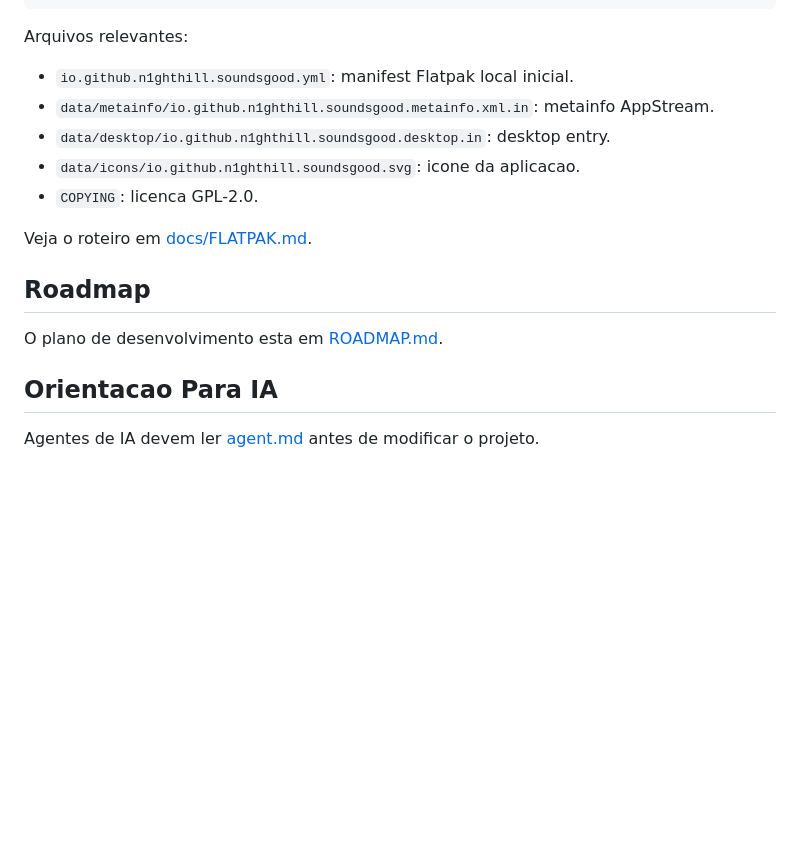
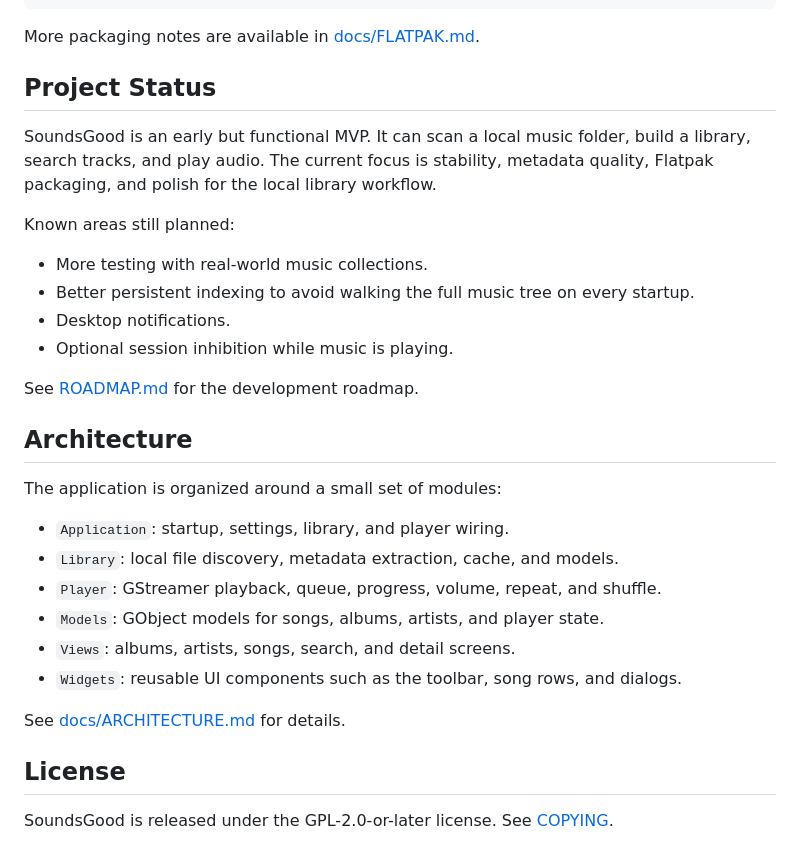
Before and after one commit to N1ghthill/soundsgood, a Markdown page: README.md, the part around one of its changes. GitHub-like rendering; blank space fills up the shorter version.

````diff
--- a/README.md
+++ b/README.md
@@ -130,20 +111,38 @@ flatpak install --user ./SoundsGood-0.1.1-x86_64.flatpak
 flatpak run io.github.n1ghthill.soundsgood
 ```
 
-Arquivos relevantes:
+More packaging notes are available in [docs/FLATPAK.md](docs/FLATPAK.md).
 
-- `io.github.n1ghthill.soundsgood.yml`: manifest Flatpak local inicial.
-- `data/metainfo/io.github.n1ghthill.soundsgood.metainfo.xml.in`: metainfo AppStream.
-- `data/desktop/io.github.n1ghthill.soundsgood.desktop.in`: desktop entry.
-- `data/icons/io.github.n1ghthill.soundsgood.svg`: icone da aplicacao.
-- `COPYING`: licenca GPL-2.0.
+## Project Status
 
-Veja o roteiro em [docs/FLATPAK.md](docs/FLATPAK.md).
+SoundsGood is an early but functional MVP. It can scan a local music folder,
+build a library, search tracks, and play audio. The current focus is stability,
+metadata quality, Flatpak packaging, and polish for the local library workflow.
 
-## Roadmap
+Known areas still planned:
 
-O plano de desenvolvimento esta em [ROADMAP.md](ROADMAP.md).
+- More testing with real-world music collections.
+- Better persistent indexing to avoid walking the full music tree on every
+  startup.
+- Desktop notifications.
+- Optional session inhibition while music is playing.
 
-## Orientacao Para IA
+See [ROADMAP.md](ROADMAP.md) for the development roadmap.
 
-Agentes de IA devem ler [agent.md](agent.md) antes de modificar o projeto.
+## Architecture
+
+The application is organized around a small set of modules:
+
+- `Application`: startup, settings, library, and player wiring.
+- `Library`: local file discovery, metadata extraction, cache, and models.
+- `Player`: GStreamer playback, queue, progress, volume, repeat, and shuffle.
+- `Models`: GObject models for songs, albums, artists, and player state.
+- `Views`: albums, artists, songs, search, and detail screens.
+- `Widgets`: reusable UI components such as the toolbar, song rows, and dialogs.
+
+See [docs/ARCHITECTURE.md](docs/ARCHITECTURE.md) for details.
+
+## License
+
+SoundsGood is released under the GPL-2.0-or-later license. See
+[COPYING](COPYING).
````
Also changed, not shown: other parts of README.md (+65 -84 lines), docs/screenshots/albums.png (added), docs/screenshots/artists.png (added), docs/screenshots/search.png (added), docs/screenshots/songs.png (added).
